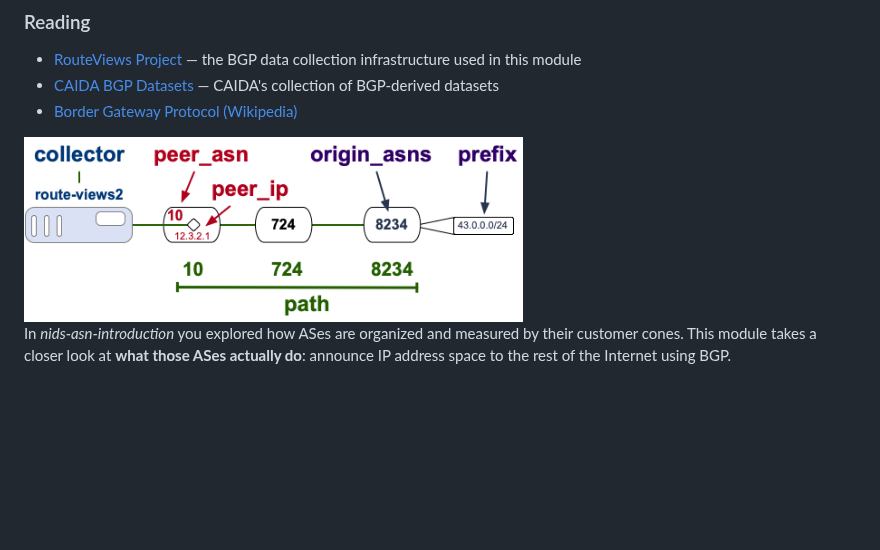
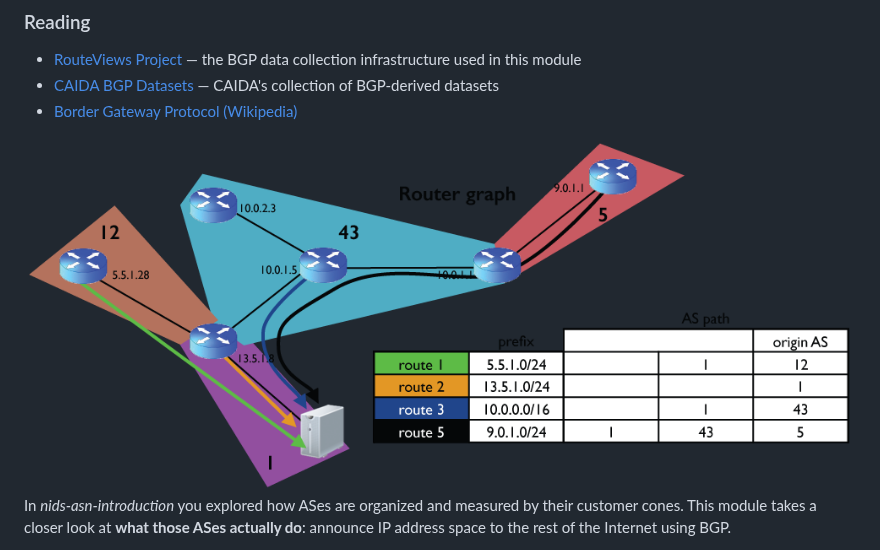
Before and after one commit to CAIDA/nids-bgp-control-plane, a Markdown page: Introduction.md, the part around the change. GitHub-like rendering; pictures changed too: images/as-router-topology.png (added), images/rib-entry.png (deleted); blank space fills up the shorter version.

```diff
--- a/Introduction.md
+++ b/Introduction.md
@@ -8,7 +8,7 @@
 - [CAIDA BGP Datasets](https://catalog.caida.org/search?query=bgp) — CAIDA's collection of BGP-derived datasets
 - [Border Gateway Protocol (Wikipedia)](https://en.wikipedia.org/wiki/Border_Gateway_Protocol)
 
-<img width="60%" style="float:right;margin-right:2em;" src="images/rib-entry.png">
+<img width="100%" src="images/as-router-topology.png">
 
 In _nids-asn-introduction_ you explored how ASes are organized and measured by their customer cones. This module takes a closer look at **what those ASes actually do**: announce IP address space to the rest of the Internet using BGP.
 
```
Also changed, not shown: Datasets.md (+14 -8 lines), images/rib-route.png (added), images/router-icon.png (added), 5 other files.
